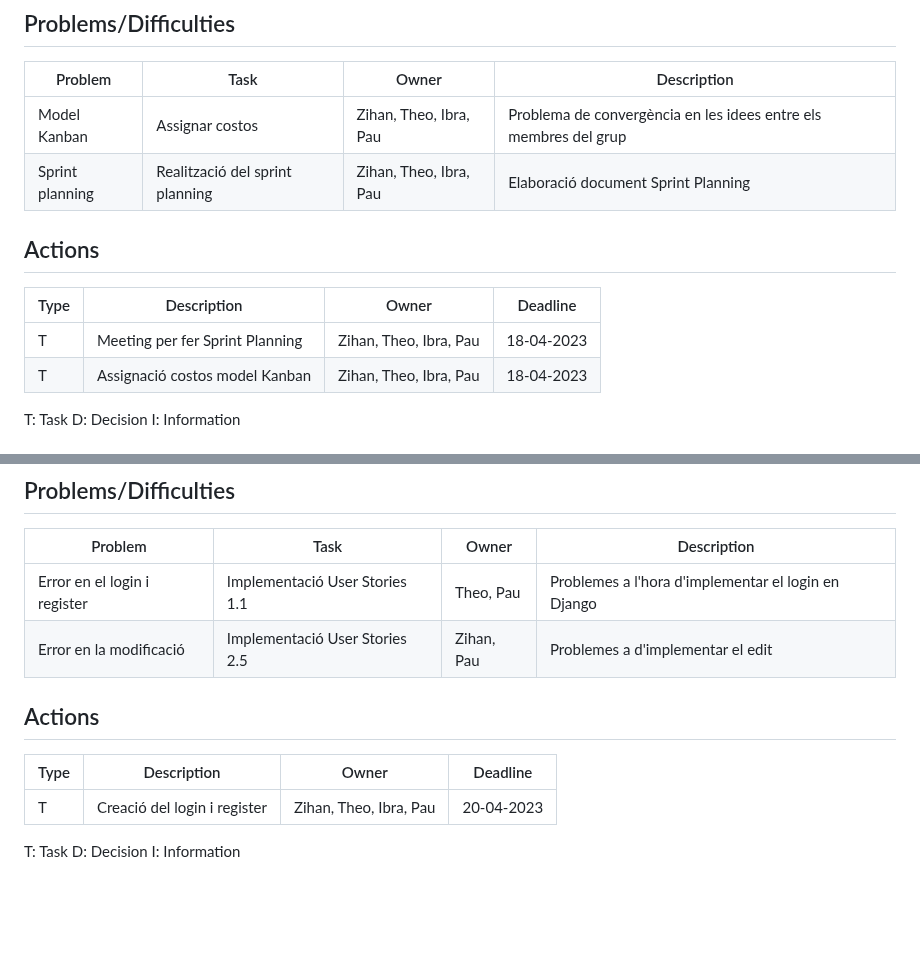
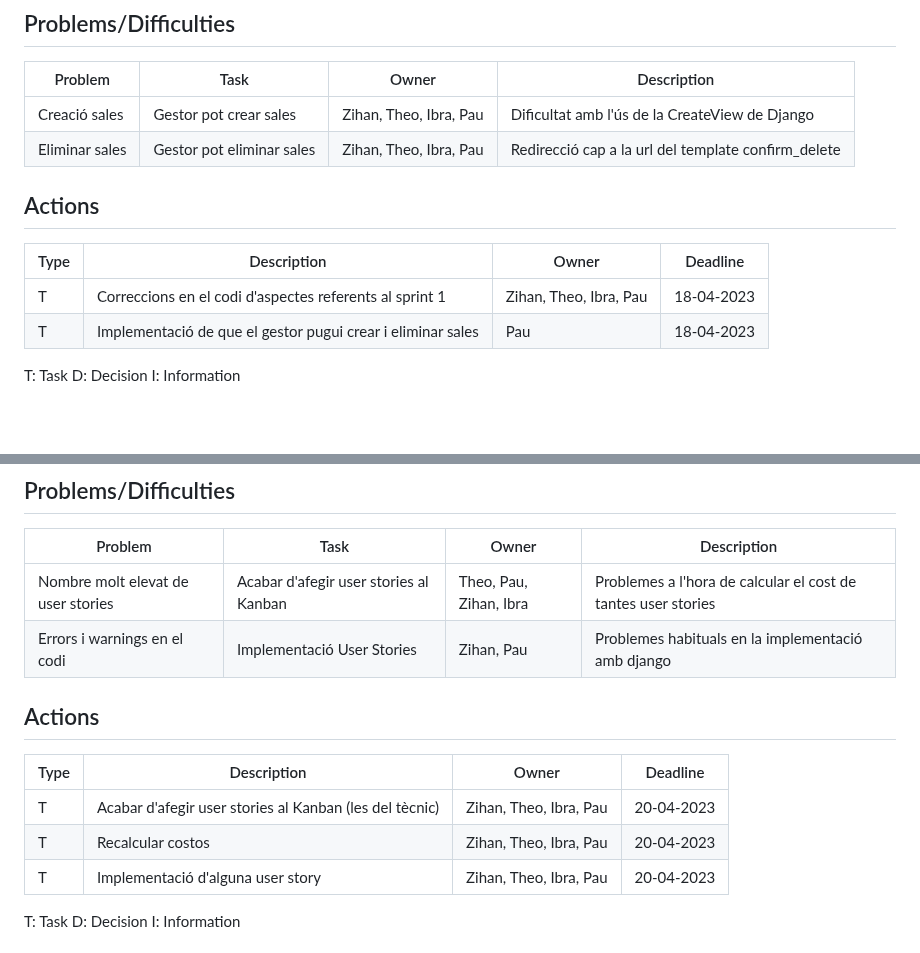
Before and after one commit to GEI-Software/Music-Engine, a Markdown page: docs/Sprint_2/DailyMeetings.md, 2 parts joined by grey strips. Rendered like a GitHub page; blank space fills up the shorter version.

```diff
--- a/docs/Sprint_2/DailyMeetings.md
+++ b/docs/Sprint_2/DailyMeetings.md
@@ -35,14 +35,14 @@ I: Information
 ## Problems/Difficulties
 | Problem  | Task  | Owner | Description |
 |---|---|---|---|
-| Model Kanban | Assignar costos | Zihan, Theo, Ibra, Pau | Problema de convergència en les idees entre els membres del grup |
-| Sprint planning | Realització del sprint planning | Zihan, Theo, Ibra, Pau | Elaboració document Sprint Planning |
+| Creació sales | Gestor pot crear sales | Zihan, Theo, Ibra, Pau | Dificultat amb l'ús de la CreateView de Django |
+| Eliminar sales | Gestor pot eliminar sales | Zihan, Theo, Ibra, Pau | Redirecció cap a la url del template confirm_delete |
 
 ## Actions
 | Type  | Description  | Owner | Deadline |
 |---|---|---|---|
-| T | Meeting per fer Sprint Planning | Zihan, Theo, Ibra, Pau | 18-04-2023|
-| T | Assignació costos model Kanban | Zihan, Theo, Ibra, Pau | 18-04-2023|
+| T | Correccions en el codi d'aspectes referents al sprint 1 | Zihan, Theo, Ibra, Pau | 18-04-2023|
+| T | Implementació de que el gestor pugui crear i eliminar sales | Pau | 18-04-2023|
 
 T: Task
 D: Decision
@@ -62,14 +62,17 @@ I: Information
 ## Problems/Difficulties
 | Problem  | Task  | Owner | Description |
 |---|---|---|---|
-| Error en el login i register | Implementació User Stories 1.1 | Theo, Pau | Problemes a l'hora d'implementar el login en Django |
-| Error en la modificació | Implementació User Stories 2.5 | Zihan, Pau | Problemes a d'implementar el edit|
+| Nombre molt elevat de user stories | Acabar d'afegir user stories al Kanban | Theo, Pau, Zihan, Ibra | Problemes a l'hora de calcular el cost de tantes user stories |
+| Errors i warnings en el codi | Implementació User Stories | Zihan, Pau | Problemes habituals en la implementació amb django |
 
 
 ## Actions
 | Type  | Description  | Owner | Deadline |
 |---|---|---|---|
-| T | Creació del login i register | Zihan, Theo, Ibra, Pau | 20-04-2023|
+| T | Acabar d'afegir user stories al Kanban (les del tècnic) | Zihan, Theo, Ibra, Pau | 20-04-2023|
+| T | Recalcular costos | Zihan, Theo, Ibra, Pau | 20-04-2023|
+| T | Implementació d'alguna user story | Zihan, Theo, Ibra, Pau | 20-04-2023|
+
 
 T: Task
 D: Decision
```
